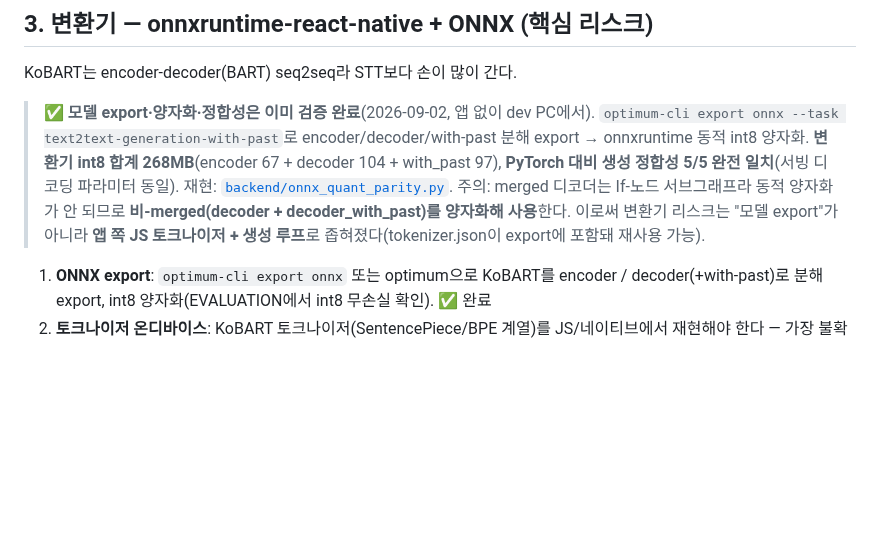
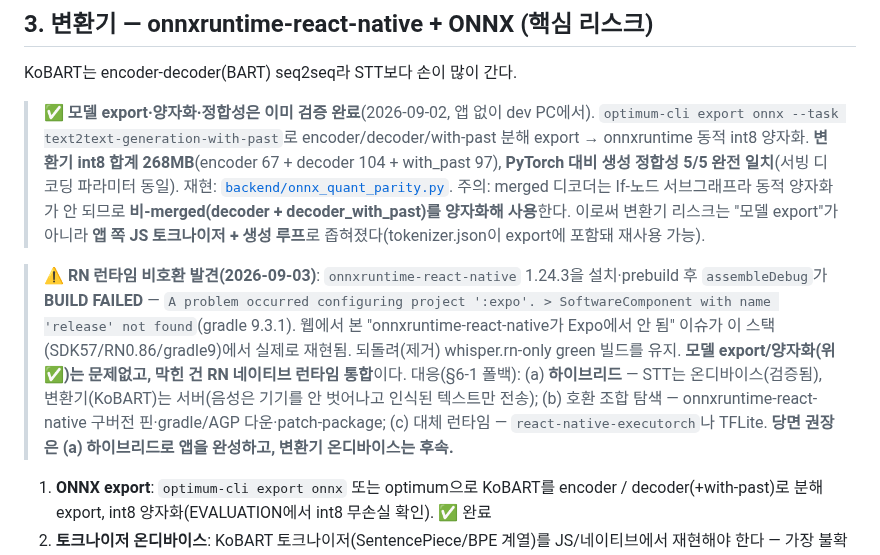
Before and after one commit to ysb2152/saturi-translator, a Markdown page: docs/ondevice-plan.md, the part around the change. GitHub-like rendering; blank space fills up the shorter version.

```diff
--- a/docs/ondevice-plan.md
+++ b/docs/ondevice-plan.md
@@ -29,6 +29,8 @@
 KoBART는 encoder-decoder(BART) seq2seq라 STT보다 손이 많이 간다.
 
 > ✅ **모델 export·양자화·정합성은 이미 검증 완료**(2026-09-02, 앱 없이 dev PC에서). `optimum-cli export onnx --task text2text-generation-with-past`로 encoder/decoder/with-past 분해 export → onnxruntime 동적 int8 양자화. **변환기 int8 합계 268MB**(encoder 67 + decoder 104 + with_past 97), **PyTorch 대비 생성 정합성 5/5 완전 일치**(서빙 디코딩 파라미터 동일). 재현: [`backend/onnx_quant_parity.py`](../backend/onnx_quant_parity.py). 주의: merged 디코더는 If-노드 서브그래프라 동적 양자화가 안 되므로 **비-merged(decoder + decoder_with_past)를 양자화해 사용**한다. 이로써 변환기 리스크는 "모델 export"가 아니라 **앱 쪽 JS 토크나이저 + 생성 루프**로 좁혀졌다(tokenizer.json이 export에 포함돼 재사용 가능).
+
+> ⚠️ **RN 런타임 비호환 발견(2026-09-03)**: `onnxruntime-react-native` 1.24.3을 설치·prebuild 후 `assembleDebug`가 **BUILD FAILED** — `A problem occurred configuring project ':expo'. > SoftwareComponent with name 'release' not found`(gradle 9.3.1). 웹에서 본 "onnxruntime-react-native가 Expo에서 안 됨" 이슈가 이 스택(SDK57/RN0.86/gradle9)에서 실제로 재현됨. 되돌려(제거) whisper.rn-only green 빌드를 유지. **모델 export/양자화(위 ✅)는 문제없고, 막힌 건 RN 네이티브 런타임 통합**이다. 대응(§6-1 폴백): (a) **하이브리드** — STT는 온디바이스(검증됨), 변환기(KoBART)는 서버(음성은 기기를 안 벗어나고 인식된 텍스트만 전송); (b) 호환 조합 탐색 — onnxruntime-react-native 구버전 핀·gradle/AGP 다운·patch-package; (c) 대체 런타임 — `react-native-executorch`나 TFLite. **당면 권장은 (a) 하이브리드로 앱을 완성하고, 변환기 온디바이스는 후속.**
 
 1. **ONNX export**: `optimum-cli export onnx` 또는 optimum으로 KoBART를 encoder / decoder(+with-past)로 분해 export, int8 양자화(EVALUATION에서 int8 무손실 확인). ✅ 완료
 2. **토크나이저 온디바이스**: KoBART 토크나이저(SentencePiece/BPE 계열)를 JS/네이티브에서 재현해야 한다 — 가장 불확실한 부분. 후보: SentencePiece 모델을 번들해 JS 포트로 인코딩/디코딩, 또는 어휘·머지 규칙을 JS로 이식.
```
Also changed, not shown: DEVELOPMENT_JOURNEY.md (+1 -0 lines).
